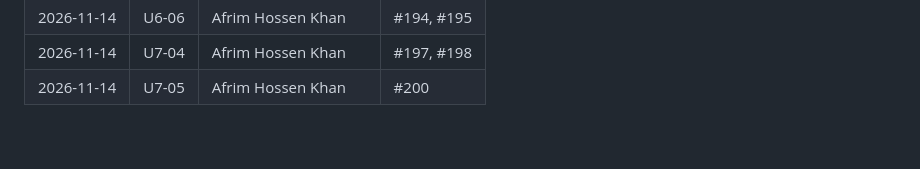
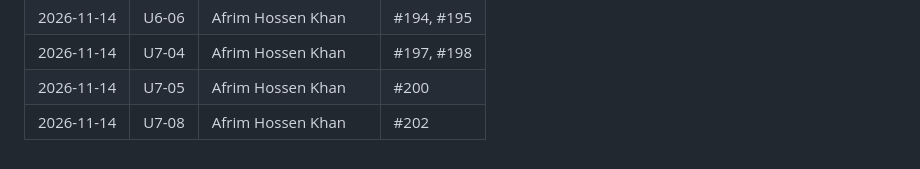
Before and after one commit to nihal4/trustbazaar, a Markdown page: PROGRESS.md, the part around one of its changes. GitHub-like rendering.

Commit message:
docs(progress): U7-08 done (#202)
Co-Authored-By: Claude Opus 5.5 <noreply@anthropic.com>
Claude-Session: https://claude.ai/code/session_01Da2QVWE6piyLkjDsEhttwH

```diff
--- a/PROGRESS.md
+++ b/PROGRESS.md
@@ -524,3 +524,4 @@ Append one line when a task becomes `done` (newest last).
 | 2026-11-14 | U6-06 | Afrim Hossen Khan | #194, #195 |
 | 2026-11-14 | U7-04 | Afrim Hossen Khan | #197, #198 |
 | 2026-11-14 | U7-05 | Afrim Hossen Khan | #200 |
+| 2026-11-14 | U7-08 | Afrim Hossen Khan | #202 |
```
Also changed, not shown: other parts of PROGRESS.md (+1 -1 lines).
